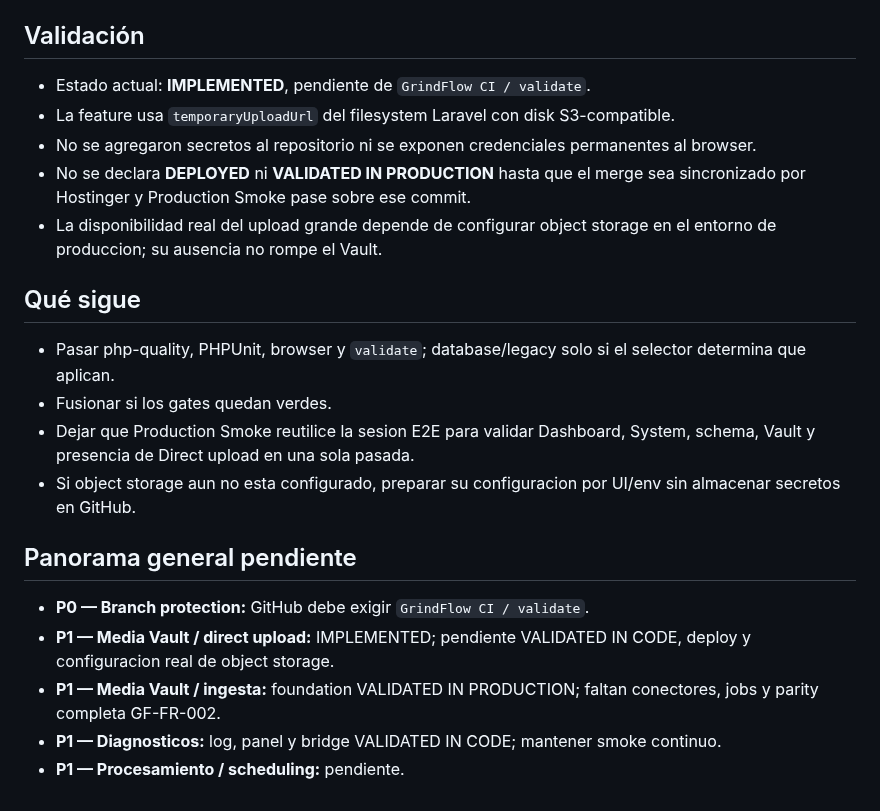
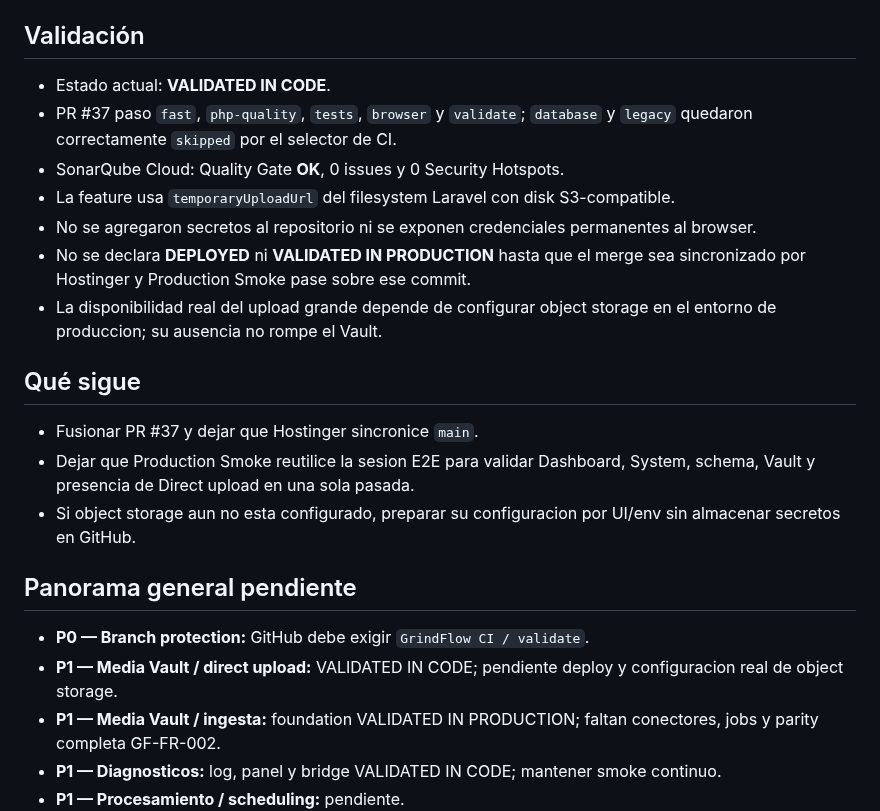
Before and after one commit to drpipe1098-commits/GrindFlow, a Markdown page: README.md, the part around the change. GitHub-like rendering.

Commit message:
docs: mark direct upload validated in code

```diff
--- a/README.md
+++ b/README.md
@@ -46,7 +46,10 @@ siguiente deploy.
 
 ## Validación
 
-- Estado actual: **IMPLEMENTED**, pendiente de `GrindFlow CI / validate`.
+- Estado actual: **VALIDATED IN CODE**.
+- PR #37 paso `fast`, `php-quality`, `tests`, `browser` y `validate`; `database`
+  y `legacy` quedaron correctamente `skipped` por el selector de CI.
+- SonarQube Cloud: Quality Gate **OK**, 0 issues y 0 Security Hotspots.
 - La feature usa `temporaryUploadUrl` del filesystem Laravel con disk S3-compatible.
 - No se agregaron secretos al repositorio ni se exponen credenciales permanentes al browser.
 - No se declara **DEPLOYED** ni **VALIDATED IN PRODUCTION** hasta que el merge sea
@@ -56,9 +59,7 @@ siguiente deploy.
 
 ## Qué sigue
 
-- Pasar php-quality, PHPUnit, browser y `validate`; database/legacy solo si el
-  selector determina que aplican.
-- Fusionar si los gates quedan verdes.
+- Fusionar PR #37 y dejar que Hostinger sincronice `main`.
 - Dejar que Production Smoke reutilice la sesion E2E para validar Dashboard,
   System, schema, Vault y presencia de Direct upload en una sola pasada.
 - Si object storage aun no esta configurado, preparar su configuracion por UI/env
@@ -67,8 +68,8 @@ siguiente deploy.
 ## Panorama general pendiente
 
 - **P0 — Branch protection:** GitHub debe exigir `GrindFlow CI / validate`.
-- **P1 — Media Vault / direct upload:** IMPLEMENTED; pendiente VALIDATED IN CODE,
-  deploy y configuracion real de object storage.
+- **P1 — Media Vault / direct upload:** VALIDATED IN CODE; pendiente deploy y
+  configuracion real de object storage.
 - **P1 — Media Vault / ingesta:** foundation VALIDATED IN PRODUCTION; faltan
   conectores, jobs y parity completa GF-FR-002.
 - **P1 — Diagnosticos:** log, panel y bridge VALIDATED IN CODE; mantener smoke continuo.
```
